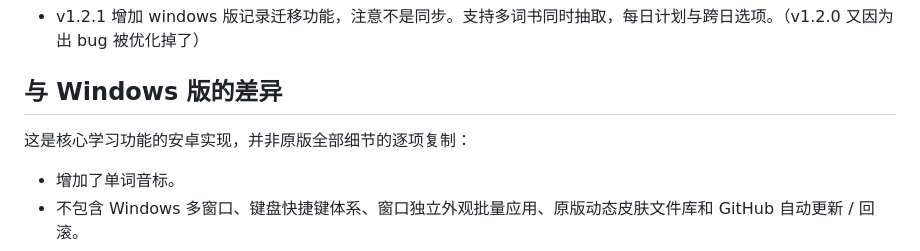
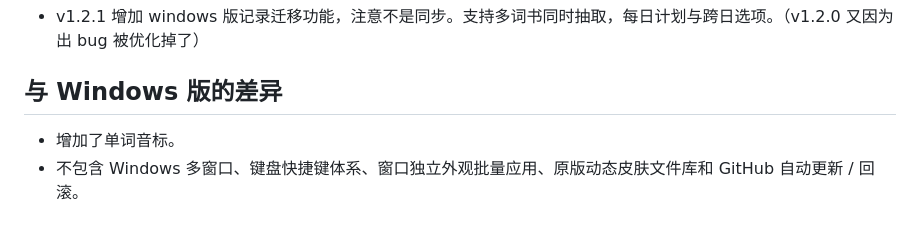
Before and after one commit to FlyPancake/ZJU-English-Android, a Markdown page: README.md, the part around the change. Rendered like a GitHub page; blank space fills up the shorter version.

```diff
--- a/README.md
+++ b/README.md
@@ -18,8 +18,6 @@
 - v1.2.1 增加 windows 版记录迁移功能，注意不是同步。支持多词书同时抽取，每日计划与跨日选项。（v1.2.0 又因为出 bug 被优化掉了）
 
 ## 与 Windows 版的差异
-
-这是核心学习功能的安卓实现，并非原版全部细节的逐项复制：
 
 - 增加了单词音标。
 - 不包含 Windows 多窗口、键盘快捷键体系、窗口独立外观批量应用、原版动态皮肤文件库和 GitHub 自动更新 / 回滚。
```
